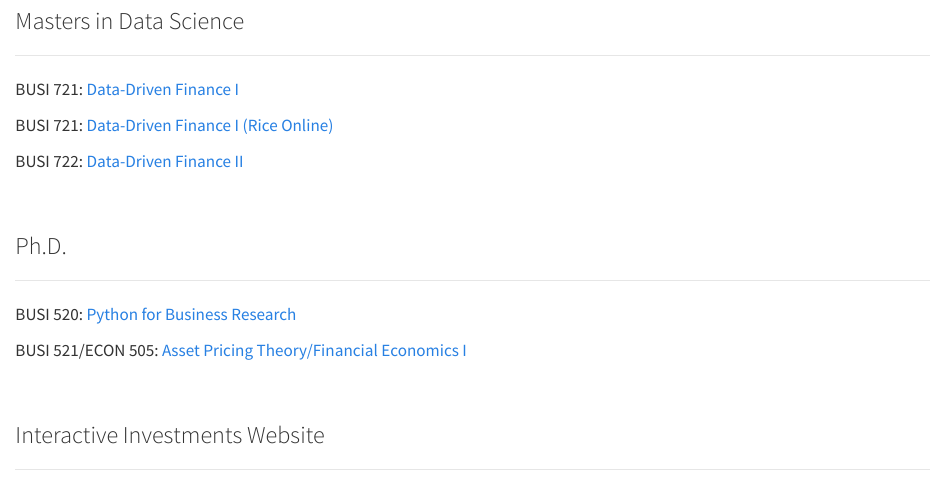
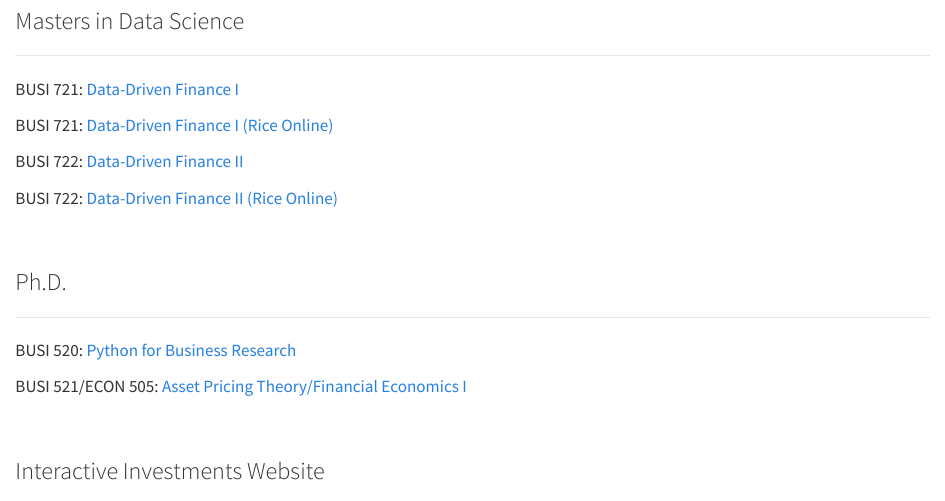
Before and after one commit to kerryback/homepage, a Quarto document (teaching.qmd): the page in a window 1100 px wide, from 200 px down. Rendered offline with R 4.5, knitr and Pandoc in place of Quarto, with nearby package versions.

Commit message:
722 online

```diff
--- a/teaching.qmd
+++ b/teaching.qmd
@@ -19,6 +19,8 @@
 
 BUSI 722: [Data-Driven Finance II](http://busi722.kerryback.com/)
 
+BUSI 722: [Data-Driven Finance II (Rice Online)](http://busi722-901.kerryback.com/)
+
 <br>
 
 ### Ph.D.
```
Also changed, not shown: docs/search.json, 1 other file.
